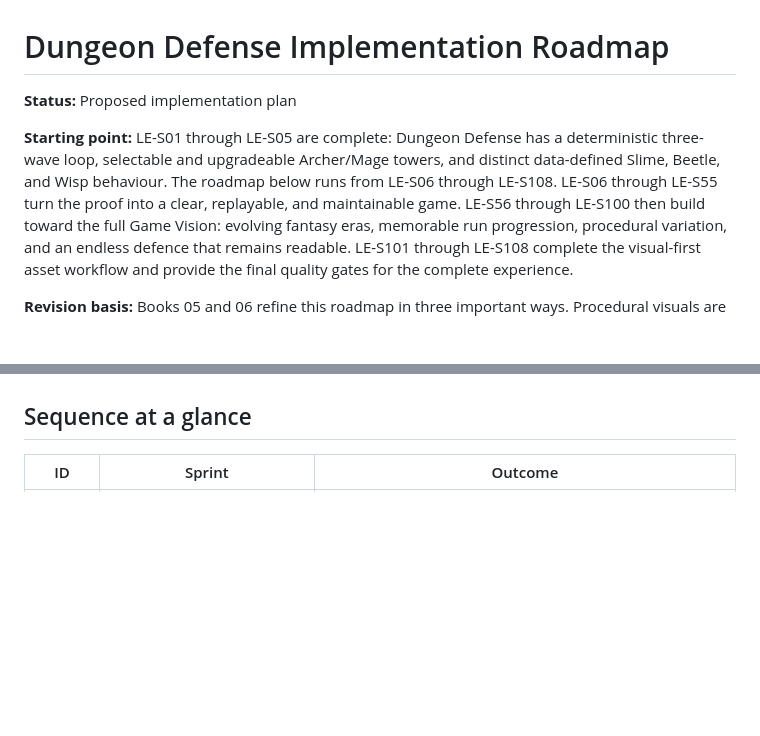
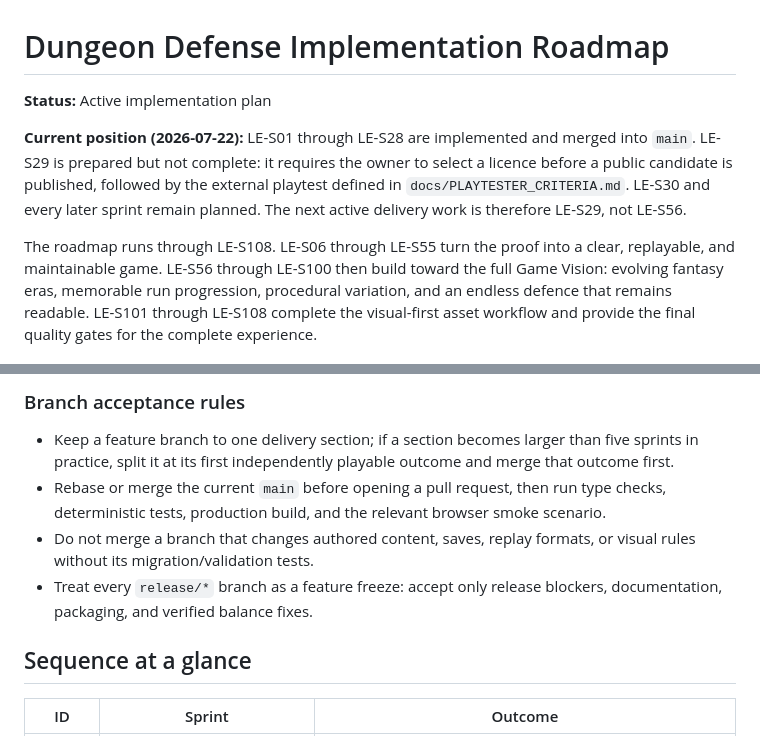
Before and after one commit to NerbzHub/Locomotion-Engine, a Markdown page: docs/NEXT_TEN_SPRINTS.md, 2 parts joined by grey strips. Rendered like a GitHub page; blank space fills up the shorter version.

Commit message:
docs: segment sprint roadmap into feature branches

```diff
--- a/docs/NEXT_TEN_SPRINTS.md
+++ b/docs/NEXT_TEN_SPRINTS.md
@@ -1,11 +1,15 @@
 # Dungeon Defense Implementation Roadmap
 
-**Status:** Proposed implementation plan
-
-**Starting point:** LE-S01 through LE-S05 are complete: Dungeon Defense has a
-deterministic three-wave loop, selectable and upgradeable Archer/Mage towers,
-and distinct data-defined Slime, Beetle, and Wisp behaviour. The roadmap below
-runs from LE-S06 through LE-S108. LE-S06 through LE-S55 turn the proof into a
+**Status:** Active implementation plan
+
+**Current position (2026-07-22):** LE-S01 through LE-S28 are implemented and
+merged into `main`. LE-S29 is prepared but not complete: it requires the owner
+to select a licence before a public candidate is published, followed by the
+external playtest defined in `docs/PLAYTESTER_CRITERIA.md`. LE-S30 and every
+later sprint remain planned. The next active delivery work is therefore LE-S29,
+not LE-S56.
+
+The roadmap runs through LE-S108. LE-S06 through LE-S55 turn the proof into a
 clear, replayable, and maintainable game. LE-S56 through LE-S100 then build
 toward the full Game Vision: evolving fantasy eras, memorable run progression,
 procedural variation, and an endless defence that remains readable. LE-S101
@@ -35,3 +77,15 @@ legacy identifiers in Book 03.
+### Branch acceptance rules
+
+- Keep a feature branch to one delivery section; if a section becomes larger
+  than five sprints in practice, split it at its first independently playable
+  outcome and merge that outcome first.
+- Rebase or merge the current `main` before opening a pull request, then run
+  type checks, deterministic tests, production build, and the relevant browser
+  smoke scenario.
+- Do not merge a branch that changes authored content, saves, replay formats,
+  or visual rules without its migration/validation tests.
+- Treat every `release/*` branch as a feature freeze: accept only release
+  blockers, documentation, packaging, and verified balance fixes.
 
 ## Sequence at a glance
 
```
Also changed, not shown: other parts of docs/NEXT_TEN_SPRINTS.md (+38 -0 lines).
